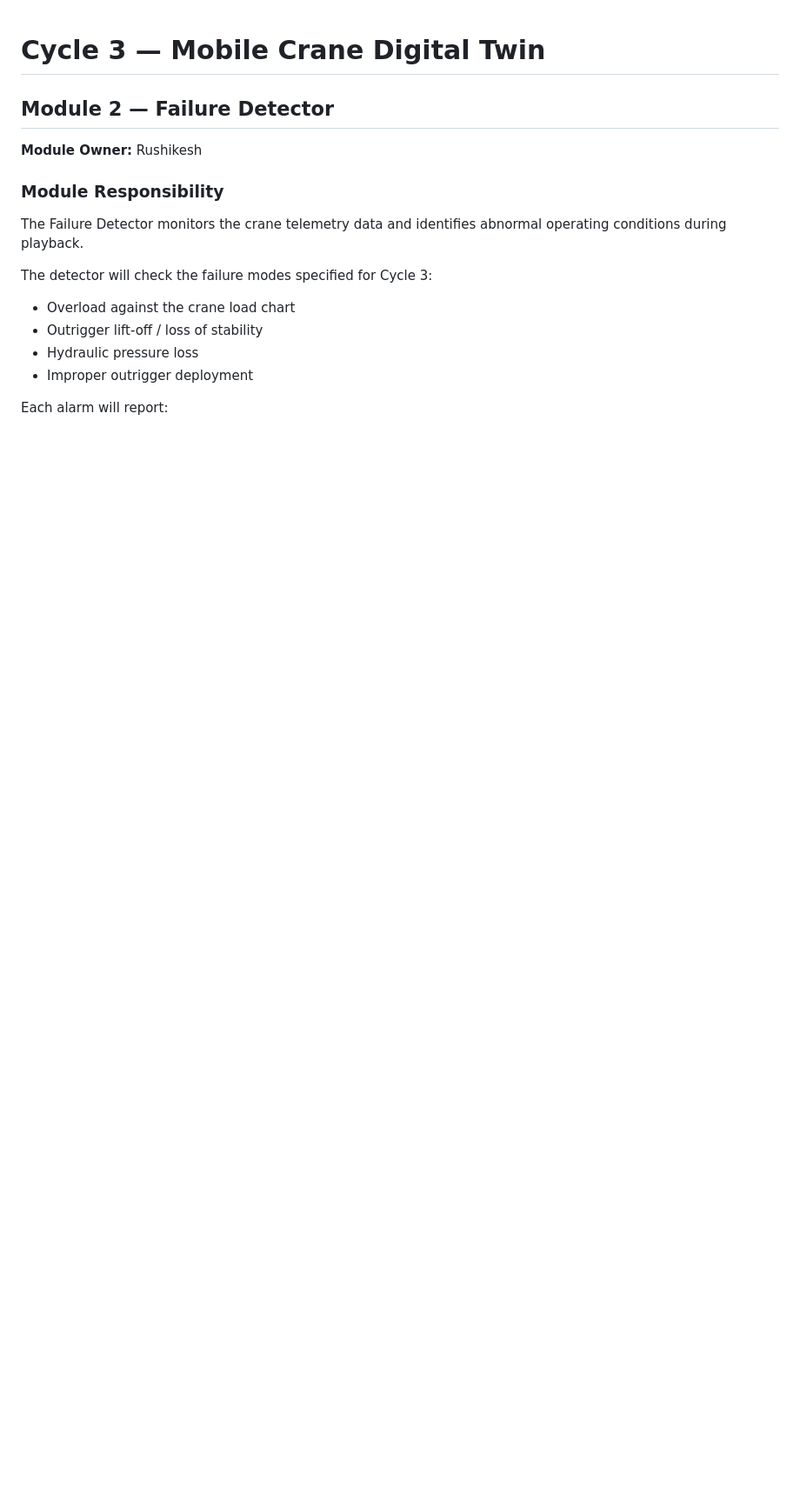
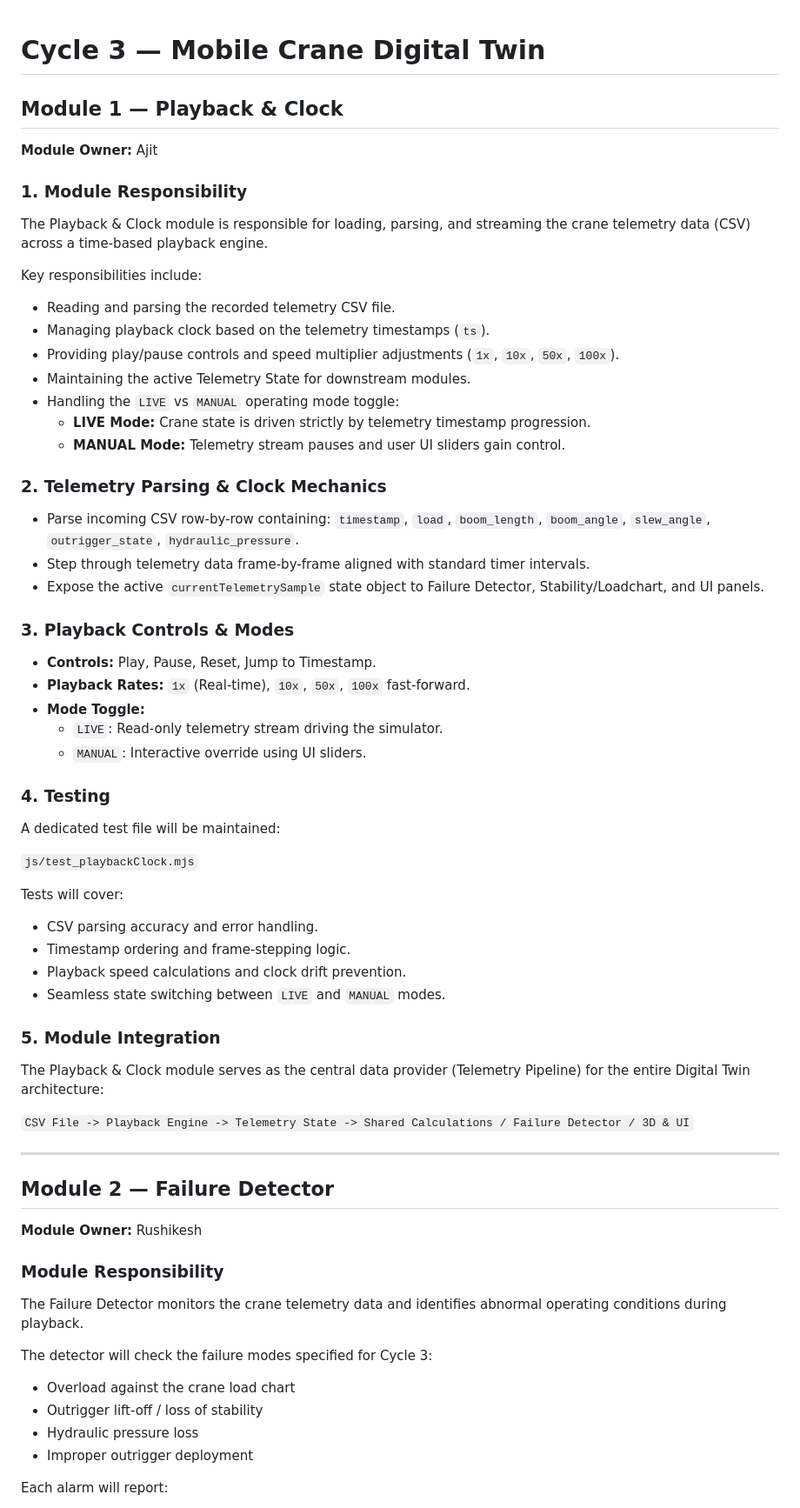
Before and after one commit to abhishekn4352/Mobile-Crane-Digital-Twin, a Markdown page: Cycle-3/README.md, the part around the change. Shown at 87% size. Rendered like a GitHub page; blank space fills up the shorter version.

Commit message:
docs: add Module 1 Playback & Clock specification

```diff
--- a/Cycle-3/README.md
+++ b/Cycle-3/README.md
@@ -1,4 +1,56 @@
 # Cycle 3 — Mobile Crane Digital Twin
+
+## Module 1 — Playback & Clock
+
+**Module Owner:** Ajit
+
+### 1. Module Responsibility
+
+The Playback & Clock module is responsible for loading, parsing, and streaming the crane telemetry data (CSV) across a time-based playback engine.
+
+Key responsibilities include:
+
+- Reading and parsing the recorded telemetry CSV file.
+- Managing playback clock based on the telemetry timestamps (`ts`).
+- Providing play/pause controls and speed multiplier adjustments (`1x`, `10x`, `50x`, `100x`).
+- Maintaining the active Telemetry State for downstream modules.
+- Handling the `LIVE` vs `MANUAL` operating mode toggle:
+  - **LIVE Mode:** Crane state is driven strictly by telemetry timestamp progression.
+  - **MANUAL Mode:** Telemetry stream pauses and user UI sliders gain control.
+
+### 2. Telemetry Parsing & Clock Mechanics
+
+- Parse incoming CSV row-by-row containing: `timestamp`, `load`, `boom_length`, `boom_angle`, `slew_angle`, `outrigger_state`, `hydraulic_pressure`.
+- Step through telemetry data frame-by-frame aligned with standard timer intervals.
+- Expose the active `currentTelemetrySample` state object to Failure Detector, Stability/Loadchart, and UI panels.
+
+### 3. Playback Controls & Modes
+
+- **Controls:** Play, Pause, Reset, Jump to Timestamp.
+- **Playback Rates:** `1x` (Real-time), `10x`, `50x`, `100x` fast-forward.
+- **Mode Toggle:**
+  - `LIVE`: Read-only telemetry stream driving the simulator.
+  - `MANUAL`: Interactive override using UI sliders.
+
+### 4. Testing
+
+A dedicated test file will be maintained:
+
+`js/test_playbackClock.mjs`
+
+Tests will cover:
+- CSV parsing accuracy and error handling.
+- Timestamp ordering and frame-stepping logic.
+- Playback speed calculations and clock drift prevention.
+- Seamless state switching between `LIVE` and `MANUAL` modes.
+
+### 5. Module Integration
+
+The Playback & Clock module serves as the central data provider (Telemetry Pipeline) for the entire Digital Twin architecture:
+
+`CSV File -> Playback Engine -> Telemetry State -> Shared Calculations / Failure Detector / 3D & UI`
+
+---
 
 ## Module 2 — Failure Detector
 
```
